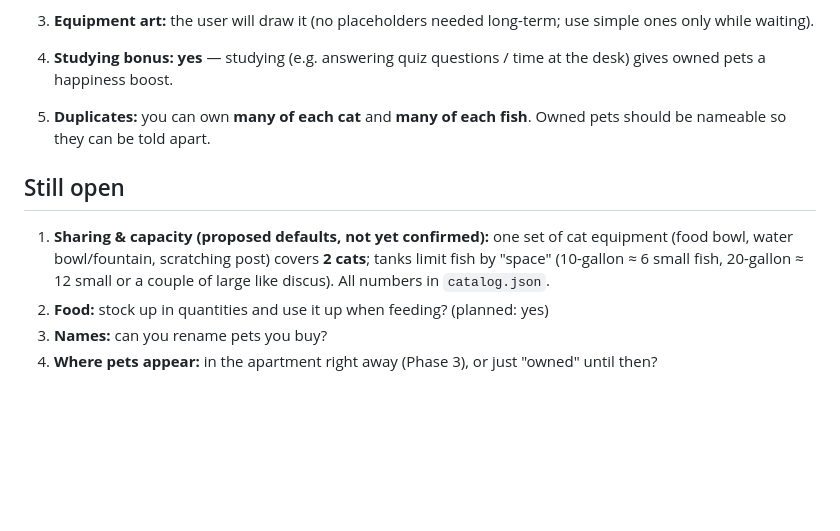
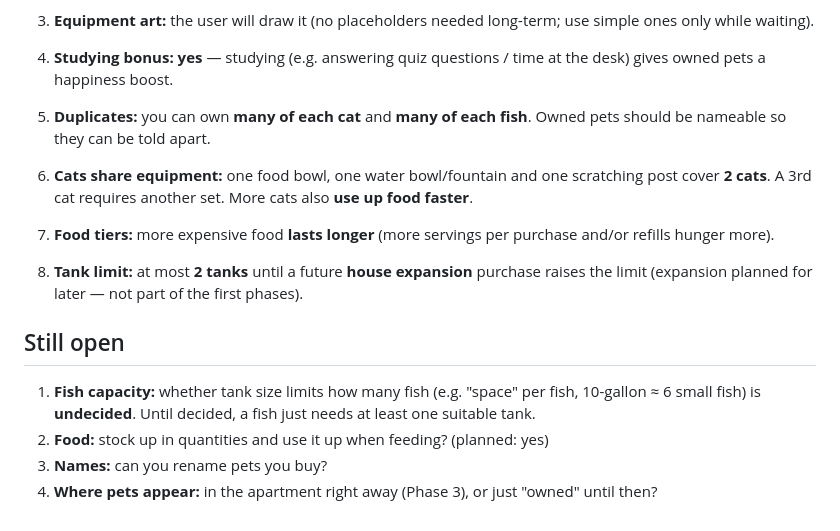
Before and after one commit to baansard/PrettySmart, a Markdown page: docs/PET_CARE_DESIGN.md, the part around the change. GitHub-like rendering; blank space fills up the shorter version.

Commit message:
Pet care: shared cat equipment, food tiers, 2-tank limit
Co-Authored-By: Claude Opus 5.5 <noreply@anthropic.com>

```diff
--- a/docs/PET_CARE_DESIGN.md
+++ b/docs/PET_CARE_DESIGN.md
@@ -163,11 +163,16 @@ Each phase should be playable and committed on its own.
 5. **Duplicates:** you can own **many of each cat** and **many of each fish**. Owned pets should be nameable so
    they can be told apart.
 
+6. **Cats share equipment:** one food bowl, one water bowl/fountain and one scratching post cover **2 cats**.
+   A 3rd cat requires another set. More cats also **use up food faster**.
+7. **Food tiers:** more expensive food **lasts longer** (more servings per purchase and/or refills hunger more).
+8. **Tank limit:** at most **2 tanks** until a future **house expansion** purchase raises the limit
+   (expansion planned for later — not part of the first phases).
+
 ## Still open
 
-1. **Sharing & capacity (proposed defaults, not yet confirmed):** one set of cat equipment (food bowl, water
-   bowl/fountain, scratching post) covers **2 cats**; tanks limit fish by "space" (10-gallon ≈ 6 small fish,
-   20-gallon ≈ 12 small or a couple of large like discus). All numbers in `catalog.json`.
+1. **Fish capacity:** whether tank size limits how many fish (e.g. "space" per fish, 10-gallon ≈ 6 small fish)
+   is **undecided**. Until decided, a fish just needs at least one suitable tank.
 2. **Food:** stock up in quantities and use it up when feeding? (planned: yes)
 3. **Names:** can you rename pets you buy?
 4. **Where pets appear:** in the apartment right away (Phase 3), or just "owned" until then?
```
